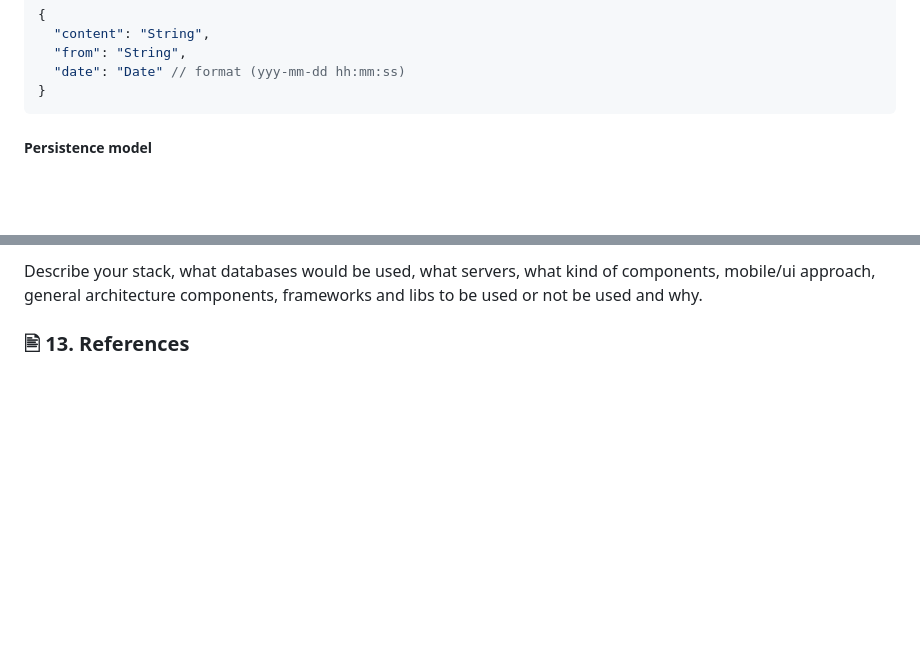
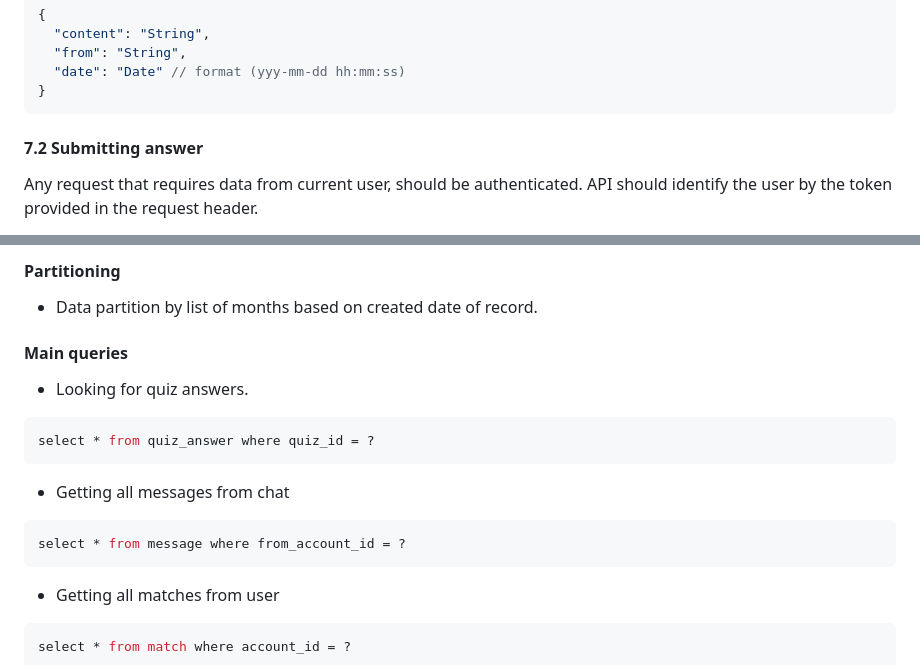
Before and after one commit to codegik/pocs, a Markdown page: architecture/jack-chat-game/architecture.md, 2 parts joined by grey strips. Drawn GitHub-style; blank space fills up the shorter version.

````diff
--- a/architecture/jack-chat-game/architecture.md
+++ b/architecture/jack-chat-game/architecture.md
@@ -119,6 +119,8 @@ Receive message event payload:
 }
 ```
 
+#### 7.2 Submitting answer
 
-##### Persistence model
+Any request that requires data from current user, should be authenticated.
+API should identify the user by the token provided in the request header.
 
@@ -189,4 +229,22 @@ For each different kind of data store i.e (Postgres, Memcached, Elasticache, S3,
 
-Describe your stack, what databases would be used, what servers, what kind of components, mobile/ui approach, general architecture components, frameworks and libs to be used or not be used and why.
+#### Partitioning
+- Data partition by list of months based on created date of record.
 
-### 🖹 13. References
+#### Main queries
+
+- Looking for quiz answers.
+```sql
+select * from quiz_answer where quiz_id = ?
+```
+
+- Getting all messages from chat
+```sql
+select * from message where from_account_id = ?
+```
+
+- Getting all matches from user
+```sql
+select * from match where account_id = ?
+```
+
+
````
Also changed, not shown: other parts of architecture/jack-chat-game/architecture.md (+68 -23 lines).
